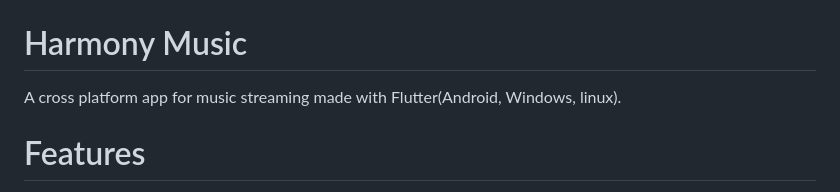
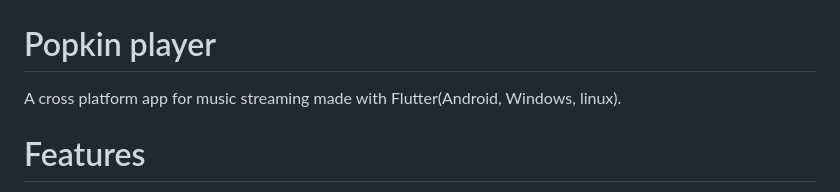
Before and after one commit to Ashish7411/Popkin-player, a Markdown page: README.md, the part around the change. Rendered like a GitHub page.

```diff
--- a/README.md
+++ b/README.md
@@ -1,6 +1,6 @@
 <img src="https://github.com/Ashish7411/Popkin-player/blob/main/cover.png" width="1200" >
 
-# Harmony Music
+# Popkin player
 A cross platform app for music streaming made with Flutter(Android, Windows, linux).
 
 # Features
```
